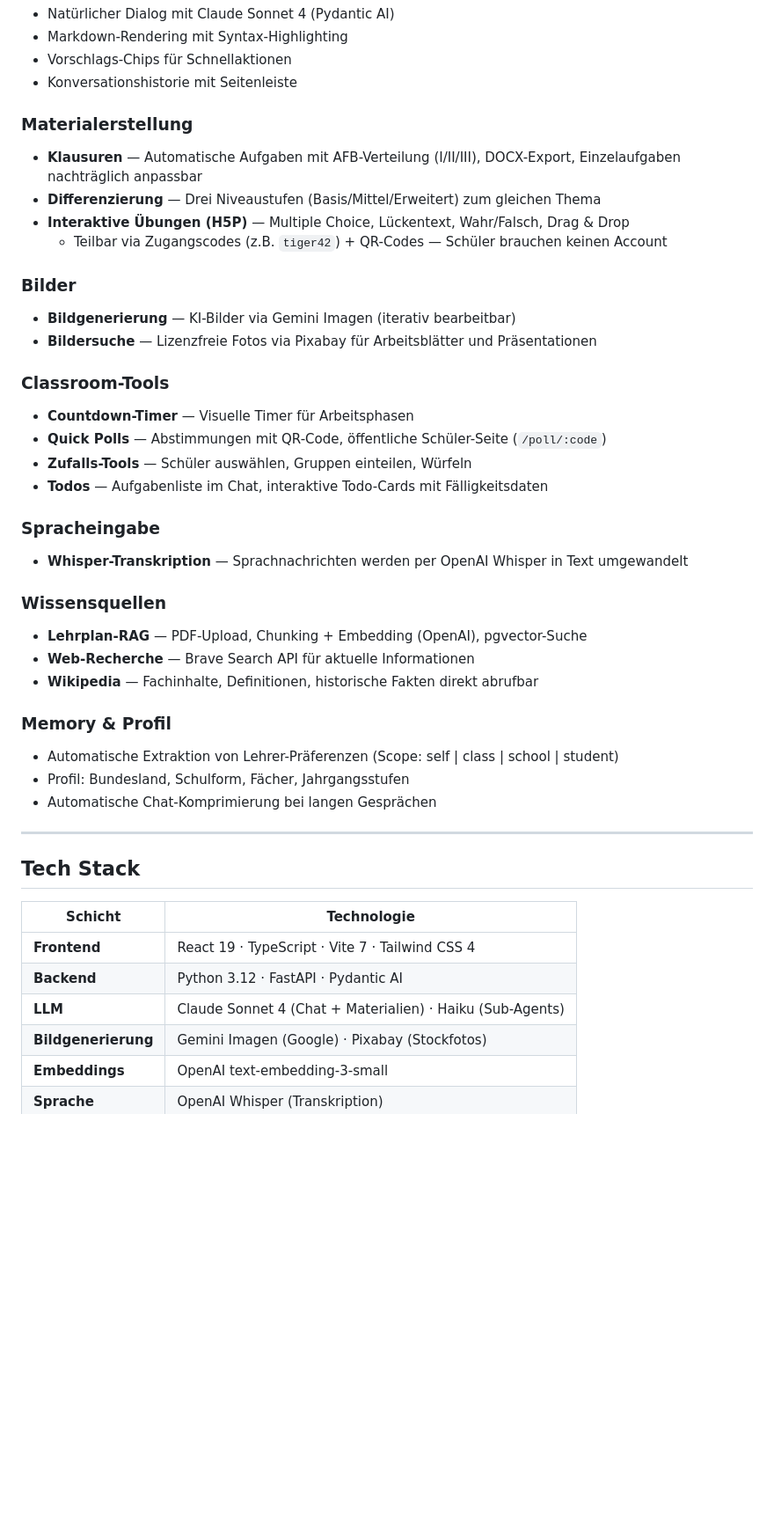
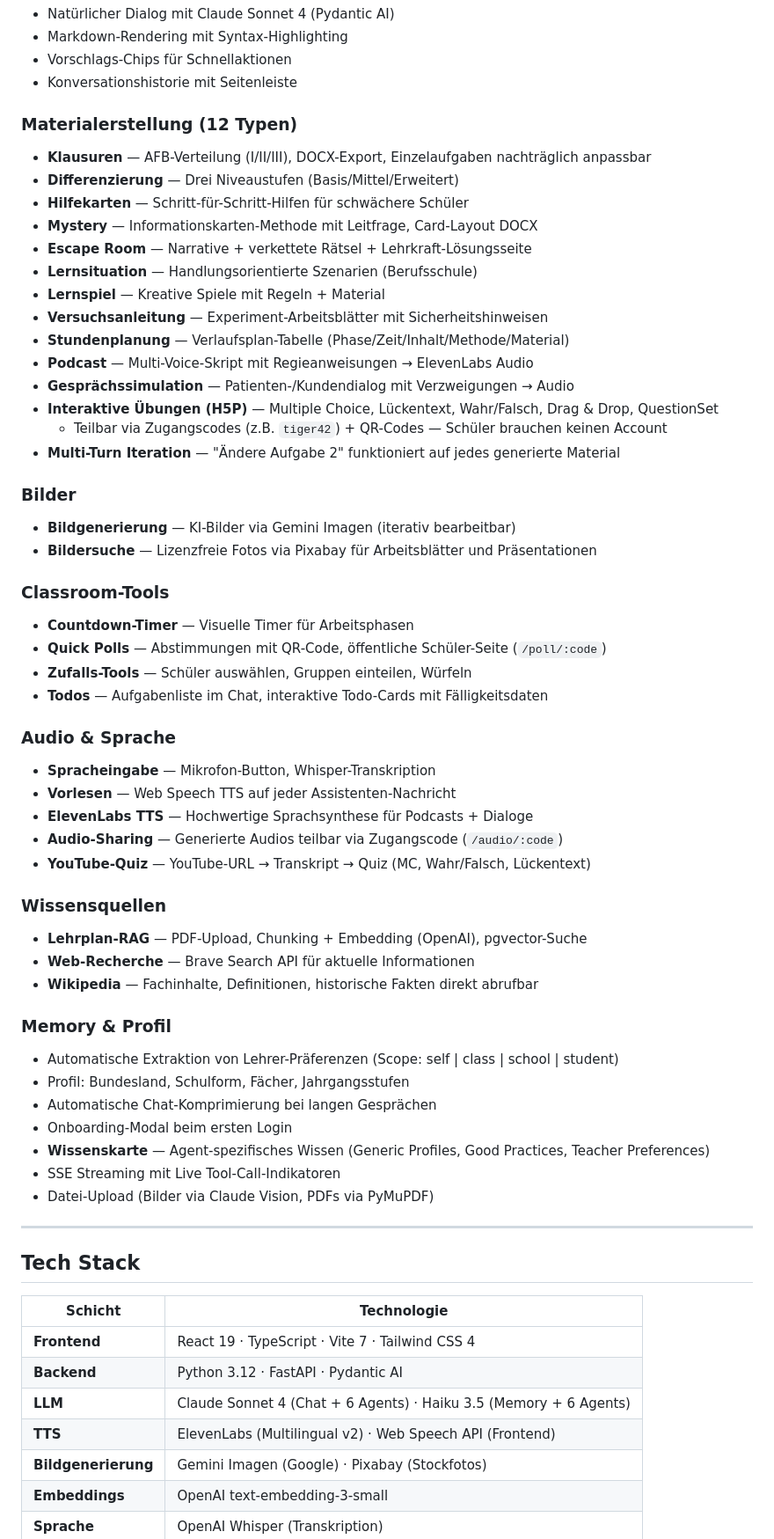
Before and after one commit to sbrill95/eduhu-assistant, a Markdown page: README.md, the part around one of its changes. Shown at 88% size. Drawn GitHub-style; blank space fills up the shorter version.

Commit message:
docs: Workflow Analysis + README update (12 material types, audio, quality docs)

```diff
--- a/README.md
+++ b/README.md
@@ -10,11 +10,21 @@ Ein KI-gestützter Assistent, der deutsche Lehrkräfte bei Unterrichtsplanung, M
 - Vorschlags-Chips für Schnellaktionen
 - Konversationshistorie mit Seitenleiste
 
-### Materialerstellung
-- **Klausuren** — Automatische Aufgaben mit AFB-Verteilung (I/II/III), DOCX-Export, Einzelaufgaben nachträglich anpassbar
-- **Differenzierung** — Drei Niveaustufen (Basis/Mittel/Erweitert) zum gleichen Thema
-- **Interaktive Übungen (H5P)** — Multiple Choice, Lückentext, Wahr/Falsch, Drag & Drop
+### Materialerstellung (12 Typen)
+- **Klausuren** — AFB-Verteilung (I/II/III), DOCX-Export, Einzelaufgaben nachträglich anpassbar
+- **Differenzierung** — Drei Niveaustufen (Basis/Mittel/Erweitert)
+- **Hilfekarten** — Schritt-für-Schritt-Hilfen für schwächere Schüler
+- **Mystery** — Informationskarten-Methode mit Leitfrage, Card-Layout DOCX
+- **Escape Room** — Narrative + verkettete Rätsel + Lehrkraft-Lösungsseite
+- **Lernsituation** — Handlungsorientierte Szenarien (Berufsschule)
+- **Lernspiel** — Kreative Spiele mit Regeln + Material
+- **Versuchsanleitung** — Experiment-Arbeitsblätter mit Sicherheitshinweisen
+- **Stundenplanung** — Verlaufsplan-Tabelle (Phase/Zeit/Inhalt/Methode/Material)
+- **Podcast** — Multi-Voice-Skript mit Regieanweisungen → ElevenLabs Audio
+- **Gesprächssimulation** — Patienten-/Kundendialog mit Verzweigungen → Audio
+- **Interaktive Übungen (H5P)** — Multiple Choice, Lückentext, Wahr/Falsch, Drag & Drop, QuestionSet
   - Teilbar via Zugangscodes (z.B. `tiger42`) + QR-Codes — Schüler brauchen keinen Account
+- **Multi-Turn Iteration** — "Ändere Aufgabe 2" funktioniert auf jedes generierte Material
 
 ### Bilder
 - **Bildgenerierung** — KI-Bilder via Gemini Imagen (iterativ bearbeitbar)
@@ -26,8 +36,12 @@ Ein KI-gestützter Assistent, der deutsche Lehrkräfte bei Unterrichtsplanung, M
 - **Zufalls-Tools** — Schüler auswählen, Gruppen einteilen, Würfeln
 - **Todos** — Aufgabenliste im Chat, interaktive Todo-Cards mit Fälligkeitsdaten
 
-### Spracheingabe
-- **Whisper-Transkription** — Sprachnachrichten werden per OpenAI Whisper in Text umgewandelt
+### Audio & Sprache
+- **Spracheingabe** — Mikrofon-Button, Whisper-Transkription
+- **Vorlesen** — Web Speech TTS auf jeder Assistenten-Nachricht
+- **ElevenLabs TTS** — Hochwertige Sprachsynthese für Podcasts + Dialoge
+- **Audio-Sharing** — Generierte Audios teilbar via Zugangscode (`/audio/:code`)
+- **YouTube-Quiz** — YouTube-URL → Transkript → Quiz (MC, Wahr/Falsch, Lückentext)
 
 ### Wissensquellen
 - **Lehrplan-RAG** — PDF-Upload, Chunking + Embedding (OpenAI), pgvector-Suche
@@ -38,6 +52,10 @@ Ein KI-gestützter Assistent, der deutsche Lehrkräfte bei Unterrichtsplanung, M
 - Automatische Extraktion von Lehrer-Präferenzen (Scope: self | class | school | student)
 - Profil: Bundesland, Schulform, Fächer, Jahrgangsstufen
 - Automatische Chat-Komprimierung bei langen Gesprächen
+- Onboarding-Modal beim ersten Login
+- **Wissenskarte** — Agent-spezifisches Wissen (Generic Profiles, Good Practices, Teacher Preferences)
+- SSE Streaming mit Live Tool-Call-Indikatoren
+- Datei-Upload (Bilder via Claude Vision, PDFs via PyMuPDF)
 
 ---
 
@@ -47,7 +65,8 @@ Ein KI-gestützter Assistent, der deutsche Lehrkräfte bei Unterrichtsplanung, M
 |---------|-------------|
 | **Frontend** | React 19 · TypeScript · Vite 7 · Tailwind CSS 4 |
 | **Backend** | Python 3.12 · FastAPI · Pydantic AI |
-| **LLM** | Claude Sonnet 4 (Chat + Materialien) · Haiku (Sub-Agents) |
+| **LLM** | Claude Sonnet 4 (Chat + 6 Agents) · Haiku 3.5 (Memory + 6 Agents) |
+| **TTS** | ElevenLabs (Multilingual v2) · Web Speech API (Frontend) |
 | **Bildgenerierung** | Gemini Imagen (Google) · Pixabay (Stockfotos) |
 | **Embeddings** | OpenAI text-embedding-3-small |
 | **Sprache** | OpenAI Whisper (Transkription) |
```
Also changed, not shown: other parts of README.md (+4 -0 lines), docs/WORKFLOW-ANALYSIS.md (added, +107 -0 lines).
